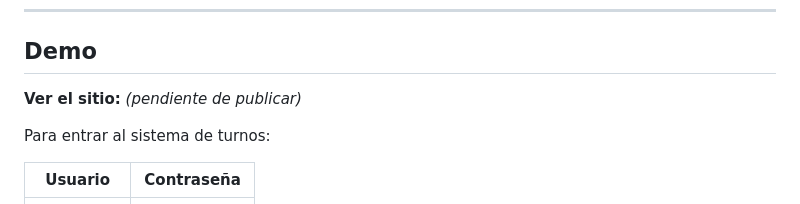
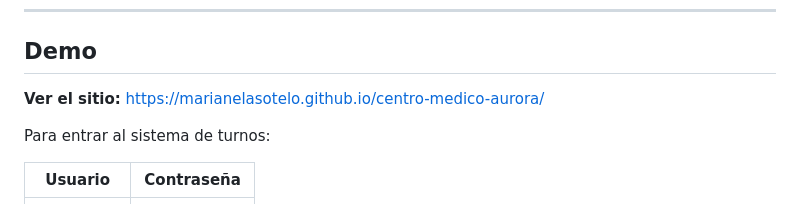
Before and after one commit to MarianelaSotelo/centro-medico-aurora, a Markdown page: README.md, the part around the change. GitHub-like rendering.

Commit message:
Agrega el link de la demo publicada al README
Co-Authored-By: Claude Opus 5 <noreply@anthropic.com>

```diff
--- a/README.md
+++ b/README.md
@@ -12,7 +12,7 @@ Hecho con HTML, CSS y JavaScript puros — sin frameworks, sin build, sin depend
 
 ## Demo
 
-**Ver el sitio:** _(pendiente de publicar)_
+**Ver el sitio:** https://marianelasotelo.github.io/centro-medico-aurora/
 
 Para entrar al sistema de turnos:
 
```
